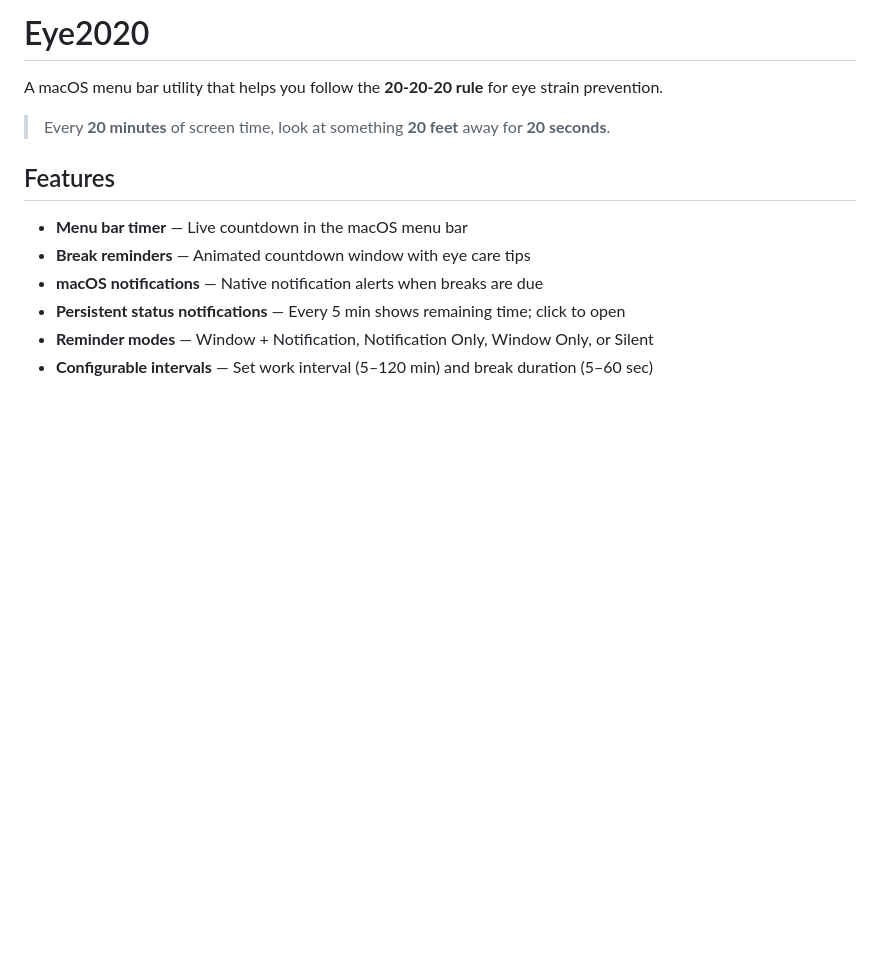
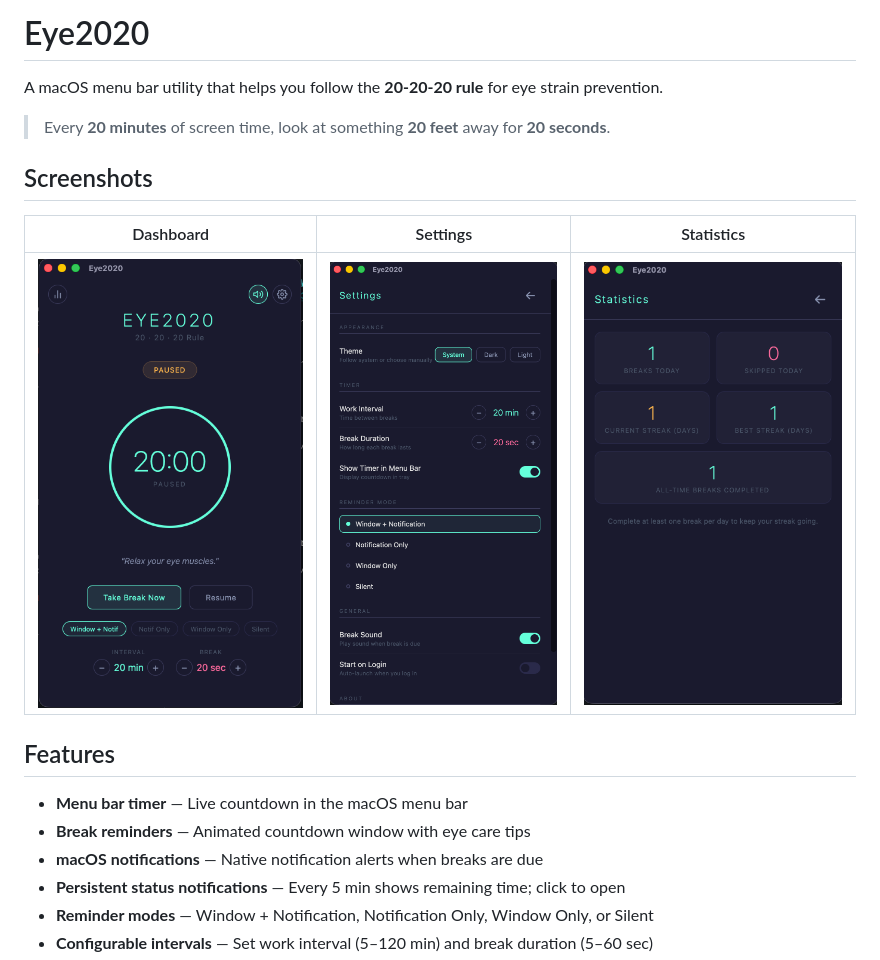
Before and after one commit to viswanathanTJ/EyeCare-20-20-20, a Markdown page: README.md, the part around the change. GitHub-like rendering; pictures changed too: screenshots/HomePage.png (added), screenshots/SettingsPage.png (added), screenshots/StatsPage.png (added); blank space fills up the shorter version.

```diff
--- a/README.md
+++ b/README.md
@@ -3,6 +3,12 @@
 A macOS menu bar utility that helps you follow the **20-20-20 rule** for eye strain prevention.
 
 > Every **20 minutes** of screen time, look at something **20 feet** away for **20 seconds**.
+
+## Screenshots
+
+| Dashboard | Settings | Statistics |
+|:---------:|:--------:|:----------:|
+| ![Home](screenshots/HomePage.png) | ![Settings](screenshots/SettingsPage.png) | ![Stats](screenshots/StatsPage.png) |
 
 ## Features
 
```
Also changed, not shown: 1 other file.
